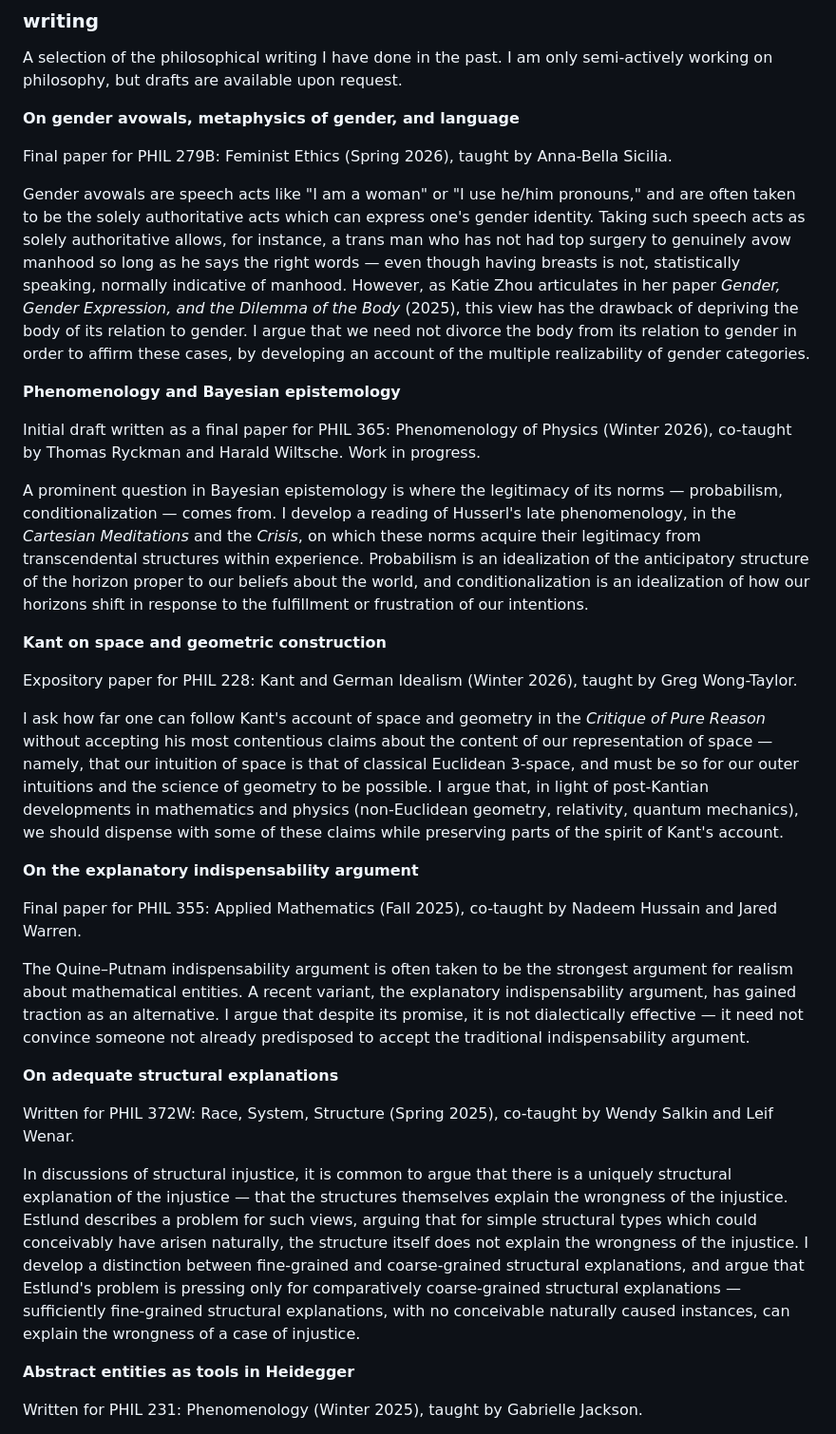
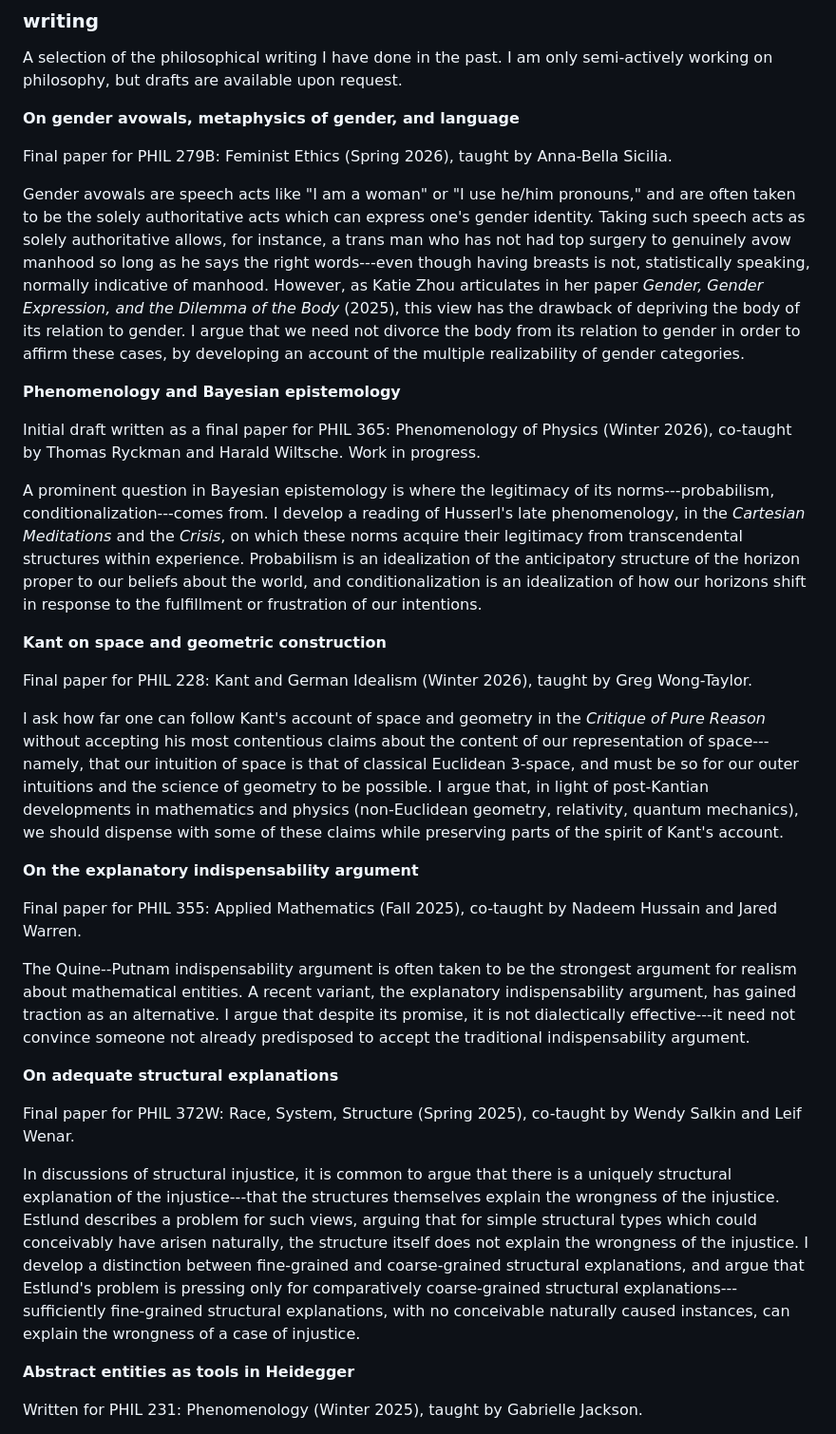
Before and after one commit to hkandrewlee/hkandrewlee.github.io, a Markdown page: content.md, the part around one of its changes. Shown at 95% size. GitHub-like rendering.

```diff
--- a/content.md
+++ b/content.md
@@ -86,31 +88,31 @@ A selection of the philosophical writing I have done in the past. I am only semi
 
 Final paper for PHIL 279B: Feminist Ethics (Spring 2026), taught by Anna-Bella Sicilia.
 
-Gender avowals are speech acts like "I am a woman" or "I use he/him pronouns," and are often taken to be the solely authoritative acts which can express one's gender identity. Taking such speech acts as solely authoritative allows, for instance, a trans man who has not had top surgery to genuinely avow manhood so long as he says the right words — even though having breasts is not, statistically speaking, normally indicative of manhood. However, as Katie Zhou articulates in her paper *Gender, Gender Expression, and the Dilemma of the Body* (2025), this view has the drawback of depriving the body of its relation to gender. I argue that we need not divorce the body from its relation to gender in order to affirm these cases, by developing an account of the multiple realizability of gender categories.
+Gender avowals are speech acts like "I am a woman" or "I use he/him pronouns," and are often taken to be the solely authoritative acts which can express one's gender identity. Taking such speech acts as solely authoritative allows, for instance, a trans man who has not had top surgery to genuinely avow manhood so long as he says the right words---even though having breasts is not, statistically speaking, normally indicative of manhood. However, as Katie Zhou articulates in her paper *Gender, Gender Expression, and the Dilemma of the Body* (2025), this view has the drawback of depriving the body of its relation to gender. I argue that we need not divorce the body from its relation to gender in order to affirm these cases, by developing an account of the multiple realizability of gender categories.
 
 **Phenomenology and Bayesian epistemology**
 
 Initial draft written as a final paper for PHIL 365: Phenomenology of Physics (Winter 2026), co-taught by Thomas Ryckman and Harald Wiltsche. Work in progress.
 
-A prominent question in Bayesian epistemology is where the legitimacy of its norms — probabilism, conditionalization — comes from. I develop a reading of Husserl's late phenomenology, in the *Cartesian Meditations* and the *Crisis*, on which these norms acquire their legitimacy from transcendental structures within experience. Probabilism is an idealization of the anticipatory structure of the horizon proper to our beliefs about the world, and conditionalization is an idealization of how our horizons shift in response to the fulfillment or frustration of our intentions.
+A prominent question in Bayesian epistemology is where the legitimacy of its norms---probabilism, conditionalization---comes from. I develop a reading of Husserl's late phenomenology, in the *Cartesian Meditations* and the *Crisis*, on which these norms acquire their legitimacy from transcendental structures within experience. Probabilism is an idealization of the anticipatory structure of the horizon proper to our beliefs about the world, and conditionalization is an idealization of how our horizons shift in response to the fulfillment or frustration of our intentions.
 
 **Kant on space and geometric construction**
 
-Expository paper for PHIL 228: Kant and German Idealism (Winter 2026), taught by Greg Wong-Taylor.
+Final paper for PHIL 228: Kant and German Idealism (Winter 2026), taught by Greg Wong-Taylor.
 
-I ask how far one can follow Kant's account of space and geometry in the *Critique of Pure Reason* without accepting his most contentious claims about the content of our representation of space — namely, that our intuition of space is that of classical Euclidean 3-space, and must be so for our outer intuitions and the science of geometry to be possible. I argue that, in light of post-Kantian developments in mathematics and physics (non-Euclidean geometry, relativity, quantum mechanics), we should dispense with some of these claims while preserving parts of the spirit of Kant's account.
+I ask how far one can follow Kant's account of space and geometry in the *Critique of Pure Reason* without accepting his most contentious claims about the content of our representation of space---namely, that our intuition of space is that of classical Euclidean 3-space, and must be so for our outer intuitions and the science of geometry to be possible. I argue that, in light of post-Kantian developments in mathematics and physics (non-Euclidean geometry, relativity, quantum mechanics), we should dispense with some of these claims while preserving parts of the spirit of Kant's account.
 
 **On the explanatory indispensability argument**
 
 Final paper for PHIL 355: Applied Mathematics (Fall 2025), co-taught by Nadeem Hussain and Jared Warren.
 
-The Quine–Putnam indispensability argument is often taken to be the strongest argument for realism about mathematical entities. A recent variant, the explanatory indispensability argument, has gained traction as an alternative. I argue that despite its promise, it is not dialectically effective — it need not convince someone not already predisposed to accept the traditional indispensability argument.
+The Quine--Putnam indispensability argument is often taken to be the strongest argument for realism about mathematical entities. A recent variant, the explanatory indispensability argument, has gained traction as an alternative. I argue that despite its promise, it is not dialectically effective---it need not convince someone not already predisposed to accept the traditional indispensability argument.
 
 **On adequate structural explanations**
 
-Written for PHIL 372W: Race, System, Structure (Spring 2025), co-taught by Wendy Salkin and Leif Wenar.
+Final paper for PHIL 372W: Race, System, Structure (Spring 2025), co-taught by Wendy Salkin and Leif Wenar.
 
-In discussions of structural injustice, it is common to argue that there is a uniquely structural explanation of the injustice — that the structures themselves explain the wrongness of the injustice. Estlund describes a problem for such views, arguing that for simple structural types which could conceivably have arisen naturally, the structure itself does not explain the wrongness of the injustice. I develop a distinction between fine-grained and coarse-grained structural explanations, and argue that Estlund's problem is pressing only for comparatively coarse-grained structural explanations — sufficiently fine-grained structural explanations, with no conceivable naturally caused instances, can explain the wrongness of a case of injustice.
+In discussions of structural injustice, it is common to argue that there is a uniquely structural explanation of the injustice---that the structures themselves explain the wrongness of the injustice. Estlund describes a problem for such views, arguing that for simple structural types which could conceivably have arisen naturally, the structure itself does not explain the wrongness of the injustice. I develop a distinction between fine-grained and coarse-grained structural explanations, and argue that Estlund's problem is pressing only for comparatively coarse-grained structural explanations---sufficiently fine-grained structural explanations, with no conceivable naturally caused instances, can explain the wrongness of a case of injustice.
 
 **Abstract entities as tools in Heidegger**
 
```
Also changed, not shown: other parts of content.md (+27 -21 lines).
